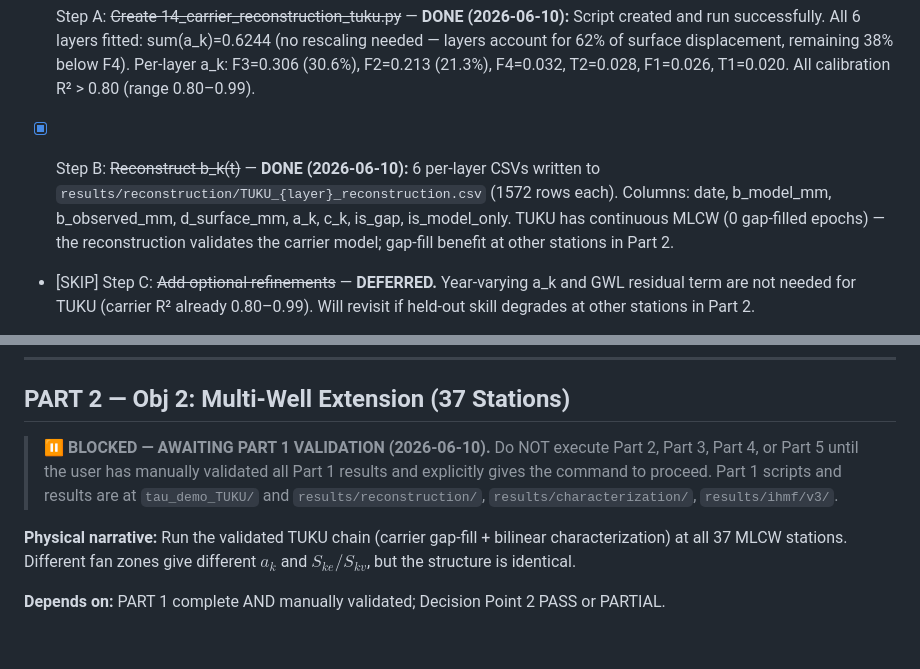
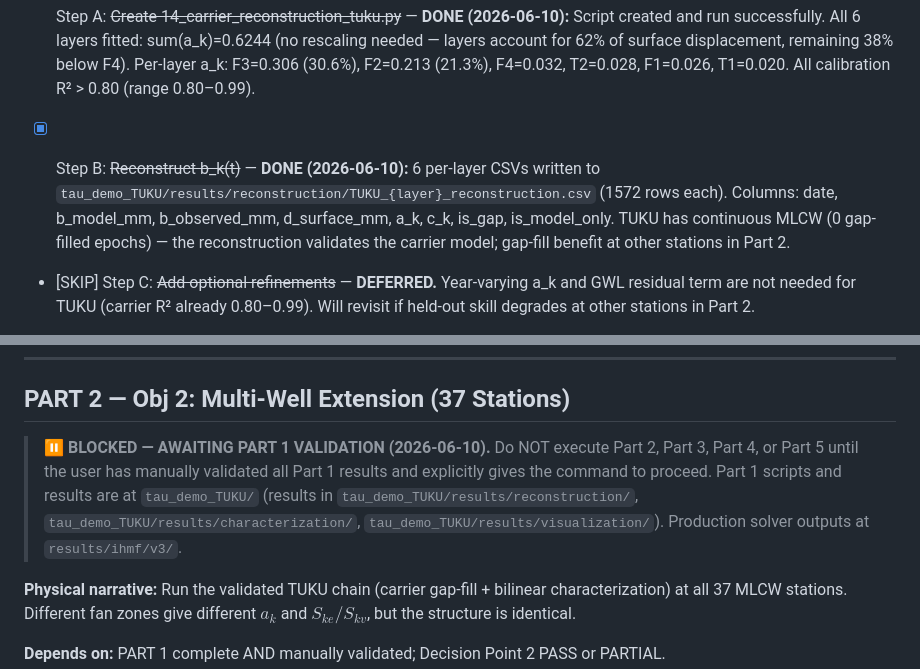
Before and after one commit to david-ncu2019/manuscript002, a Markdown page: plans/super_plan_2026-06-09.md, 2 parts joined by grey strips. Drawn GitHub-style; blank space fills up the shorter version.

Commit message:
Fix stale paths in super plan after tau_demo_TUKU consolidation
Updated two references from old paths (results/reconstruction/, results/characterization/)
to new tau_demo_TUKU paths (tau_demo_TUKU/results/reconstruction/, ...).

Verified CLAUDE.md, PROGRESS.md, README.md — all already had correct paths.
Only the obsolete pre-audit version (super_plan_2026-06-09_OBSOLETE_*.md) still
has old paths, which is expected and intentional.

Co-Authored-By: Claude Opus 4.8 <noreply@anthropic.com>

```diff
--- a/plans/super_plan_2026-06-09.md
+++ b/plans/super_plan_2026-06-09.md
@@ -130,7 +130,7 @@
 
 - [x] Step A: ~~Create 14_carrier_reconstruction_tuku.py~~ — **DONE (2026-06-10):** Script created and run successfully. All 6 layers fitted: sum(a_k)=0.6244 (no rescaling needed — layers account for 62% of surface displacement, remaining 38% below F4). Per-layer a_k: F3=0.306 (30.6%), F2=0.213 (21.3%), F4=0.032, T2=0.028, F1=0.026, T1=0.020. All calibration R² > 0.80 (range 0.80–0.99).
 
-- [x] Step B: ~~Reconstruct b_k(t)~~ — **DONE (2026-06-10):** 6 per-layer CSVs written to `results/reconstruction/TUKU_{layer}_reconstruction.csv` (1572 rows each). Columns: date, b_model_mm, b_observed_mm, d_surface_mm, a_k, c_k, is_gap, is_model_only. TUKU has continuous MLCW (0 gap-filled epochs) — the reconstruction validates the carrier model; gap-fill benefit at other stations in Part 2.
+- [x] Step B: ~~Reconstruct b_k(t)~~ — **DONE (2026-06-10):** 6 per-layer CSVs written to `tau_demo_TUKU/results/reconstruction/TUKU_{layer}_reconstruction.csv` (1572 rows each). Columns: date, b_model_mm, b_observed_mm, d_surface_mm, a_k, c_k, is_gap, is_model_only. TUKU has continuous MLCW (0 gap-filled epochs) — the reconstruction validates the carrier model; gap-fill benefit at other stations in Part 2.
 
 - [SKIP] Step C: ~~Add optional refinements~~ — **DEFERRED.** Year-varying a_k and GWL residual term are not needed for TUKU (carrier R² already 0.80–0.99). Will revisit if held-out skill degrades at other stations in Part 2.
 
@@ -212,7 +212,7 @@
 ## PART 2 — Obj 2: Multi-Well Extension (37 Stations)
 
 > ⏸️ **BLOCKED — AWAITING PART 1 VALIDATION (2026-06-10).**
-> Do NOT execute Part 2, Part 3, Part 4, or Part 5 until the user has manually validated all Part 1 results and explicitly gives the command to proceed. Part 1 scripts and results are at `tau_demo_TUKU/` and `results/reconstruction/`, `results/characterization/`, `results/ihmf/v3/`.
+> Do NOT execute Part 2, Part 3, Part 4, or Part 5 until the user has manually validated all Part 1 results and explicitly gives the command to proceed. Part 1 scripts and results are at `tau_demo_TUKU/` (results in `tau_demo_TUKU/results/reconstruction/`, `tau_demo_TUKU/results/characterization/`, `tau_demo_TUKU/results/visualization/`). Production solver outputs at `results/ihmf/v3/`.
 
 **Physical narrative:** Run the validated TUKU chain (carrier gap-fill + bilinear characterization) at all 37 MLCW stations. Different fan zones give different $a_k$ and $S_{ke}/S_{kv}$, but the structure is identical.
 
```
